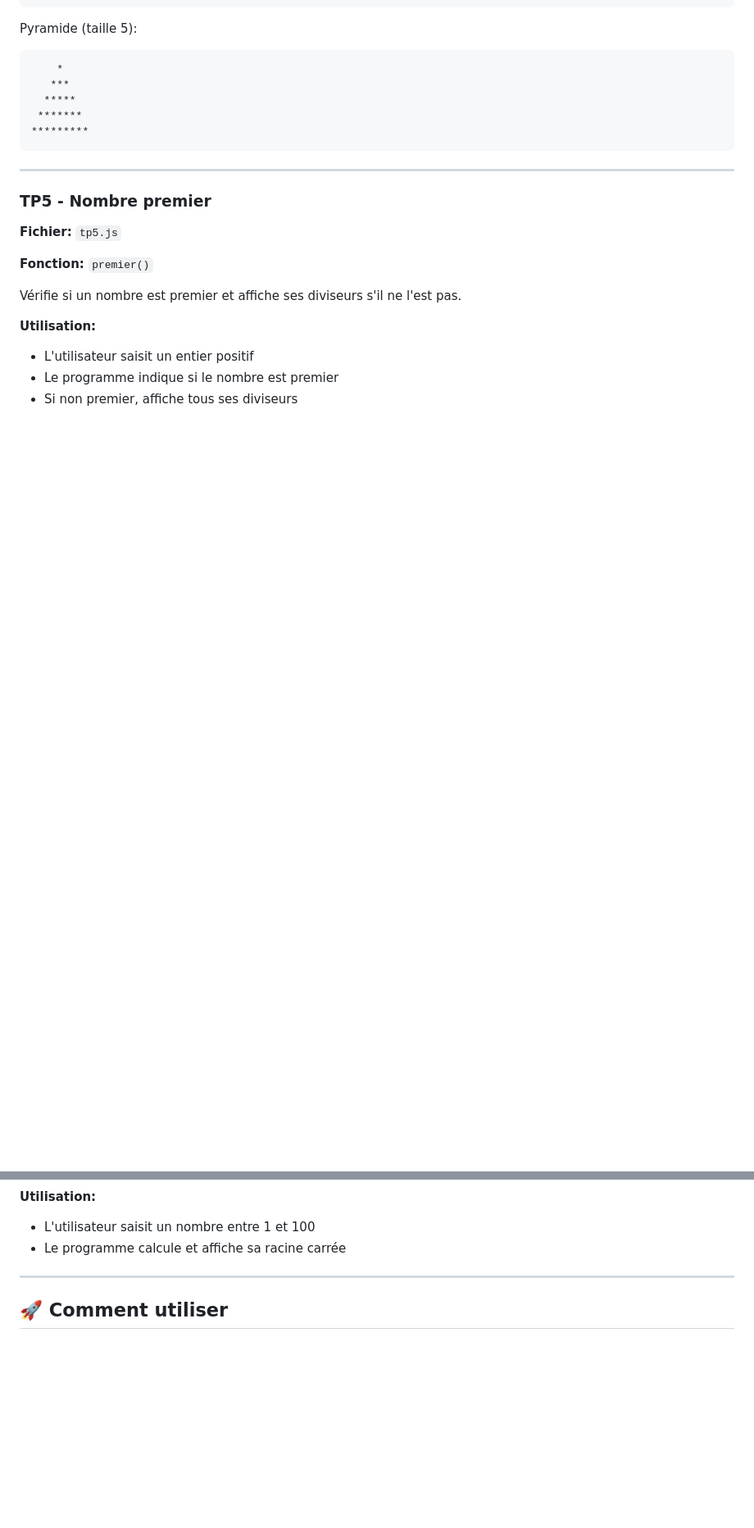
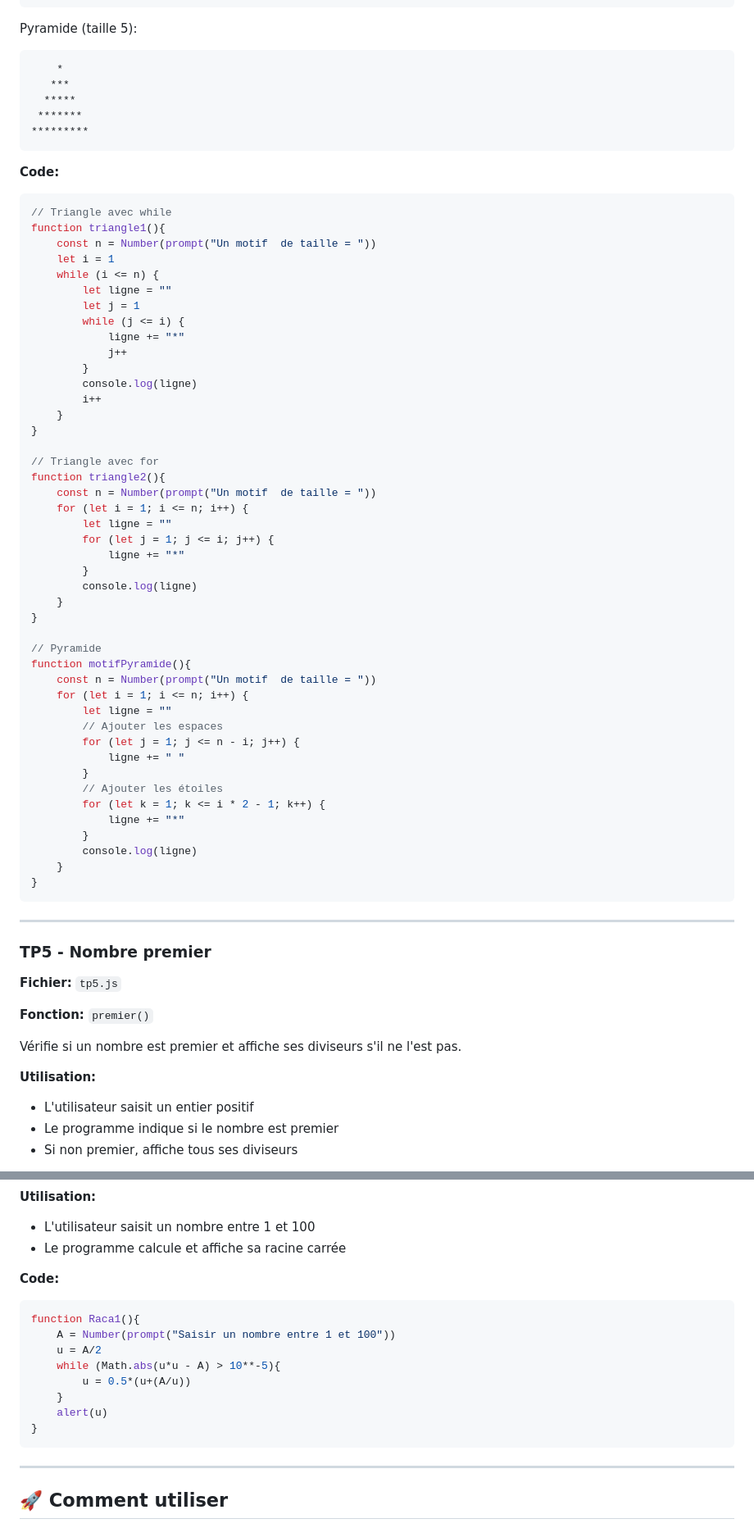
Before and after one commit to freecoss/tp4, a Markdown page: README.md, 2 parts joined by grey strips. Shown at 82% size. GitHub-like rendering; blank space fills up the shorter version.

````diff
--- a/README.md
+++ b/README.md
@@ -73,6 +108,54 @@ Pyramide (taille 5):
 *********
 ```
 
+**Code:**
+```javascript
+// Triangle avec while
+function triangle1(){
+    const n = Number(prompt("Un motif  de taille = "))
+    let i = 1
+    while (i <= n) {
+        let ligne = ""
+        let j = 1
+        while (j <= i) {
+            ligne += "*"
+            j++
+        }
+        console.log(ligne)
+        i++
+    }
+}
+
+// Triangle avec for
+function triangle2(){
+    const n = Number(prompt("Un motif  de taille = "))
+    for (let i = 1; i <= n; i++) {
+        let ligne = ""
+        for (let j = 1; j <= i; j++) {
+            ligne += "*"
+        }
+        console.log(ligne)
+    }
+}
+
+// Pyramide
+function motifPyramide(){
+    const n = Number(prompt("Un motif  de taille = "))
+    for (let i = 1; i <= n; i++) {
+        let ligne = ""
+        // Ajouter les espaces
+        for (let j = 1; j <= n - i; j++) {
+            ligne += " "
+        }
+        // Ajouter les étoiles
+        for (let k = 1; k <= i * 2 - 1; k++) {
+            ligne += "*"
+        }
+        console.log(ligne)
+    }
+}
+```
+
 ---
 
 ### TP5 - Nombre premier
@@ -118,6 +255,18 @@ Calcule la racine carrée d'un nombre en utilisant la méthode de Newton-Raphson
 **Utilisation:**
 - L'utilisateur saisit un nombre entre 1 et 100
 - Le programme calcule et affiche sa racine carrée
+
+**Code:**
+```javascript
+function Raca1(){
+    A = Number(prompt("Saisir un nombre entre 1 et 100"))
+    u = A/2
+    while (Math.abs(u*u - A) > 10**-5){
+        u = 0.5*(u+(A/u))
+    }
+    alert(u)
+}
+```
 
 ---
 
````
Also changed, not shown: other parts of README.md (+89 -0 lines).
